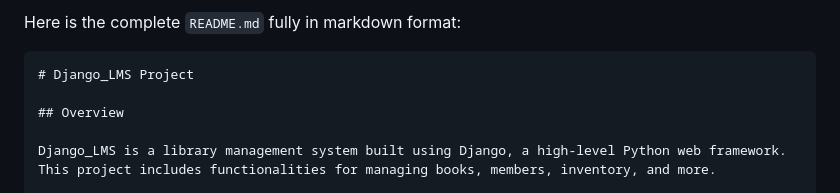
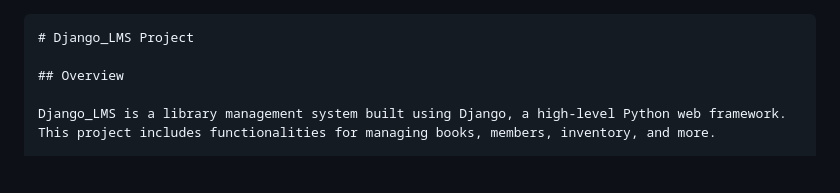
Before and after one commit to AweSomeQE/LMS_dip, a Markdown page: README.md, the part around the change. GitHub-like rendering; blank space fills up the shorter version.

````diff
--- a/README.md
+++ b/README.md
@@ -1,5 +1,3 @@
-Here is the complete `README.md` fully in markdown format:
-
 ```markdown
 # Django_LMS Project
 
````
